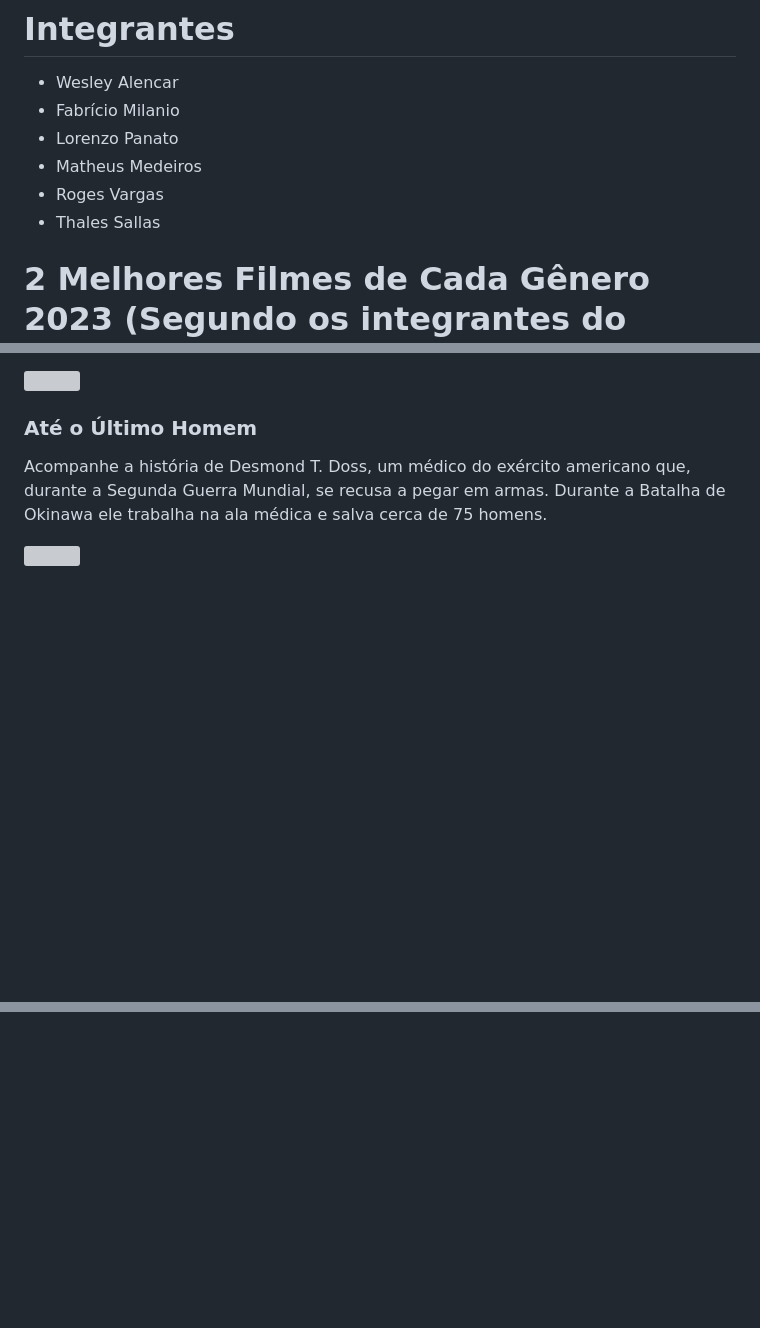
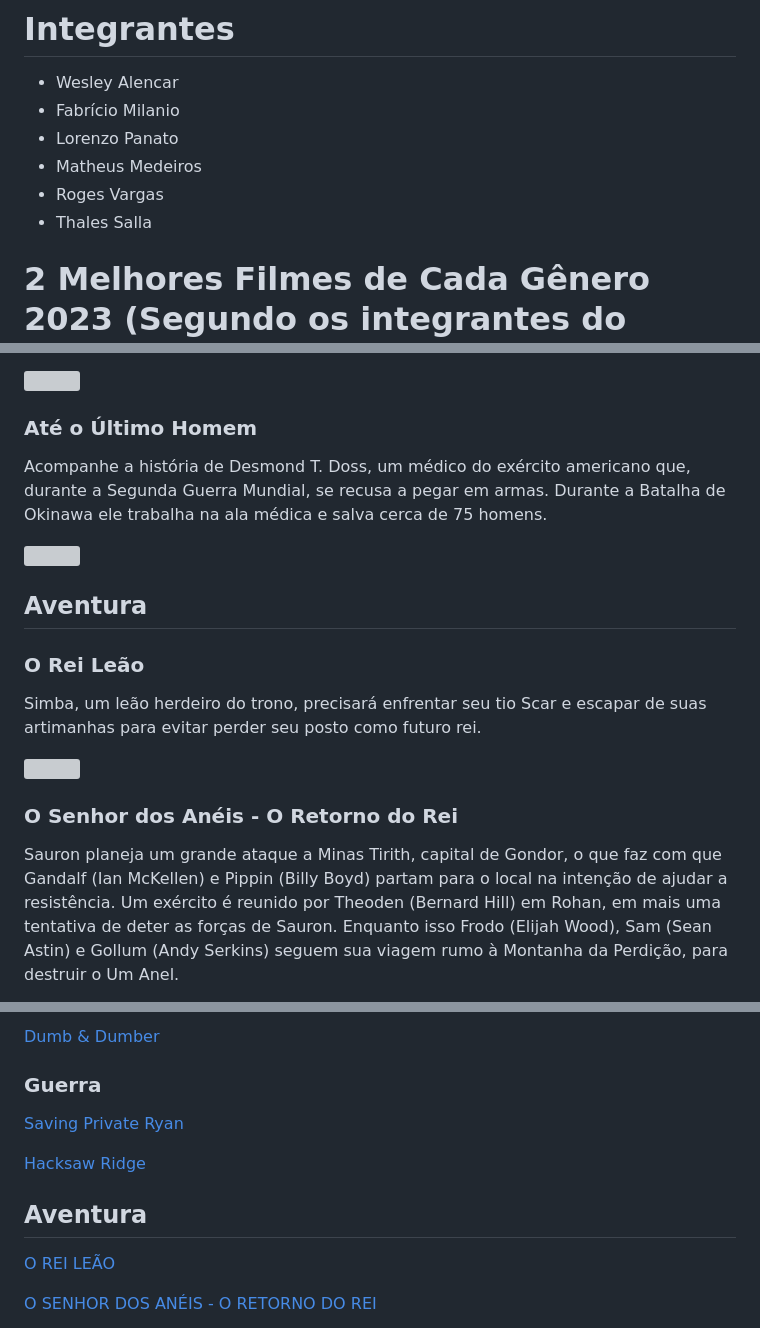
Before and after one commit to wesleysousaa/task02-grupo13, a Markdown page: README.md, 3 parts joined by grey strips. Rendered like a GitHub page; blank space fills up the shorter version; grey boxes are pictures that could not be loaded.

Commit message:
feat: add adventure movies in readme

```diff
--- a/README.md
+++ b/README.md
@@ -7,7 +7,7 @@
 - Lorenzo Panato
 - Matheus Medeiros
 - Roges Vargas
-- Thales Sallas
+- Thales Salla
 
 # 2 Melhores Filmes de Cada Gênero 2023 (Segundo os integrantes do grupo 13).
 
@@ -79,3 +79,17 @@ Durante a Segunda Guerra Mundial, o capitão John Miller leva seus homens para t
 Acompanhe a história de Desmond T. Doss, um médico do exército americano que, durante a Segunda Guerra Mundial, se recusa a pegar em armas. Durante a Batalha de Okinawa ele trabalha na ala médica e salva cerca de 75 homens.
 
 <img width=200 src="https://play-lh.googleusercontent.com/cbXnhgTplbhAMARvlS-lRxAljv-D-3GTX1T-Cm7WDcmg_0oDX8Trs-dj1uE6EE7C6kPR">
+
+
+## Aventura
+
+### O Rei Leão
+
+Simba, um leão herdeiro do trono, precisará enfrentar seu tio Scar e escapar de suas artimanhas para evitar perder seu posto como futuro rei.
+
+<img width=200 src="https://lumiere-a.akamaihd.net/v1/images/lion_king_the_2019_la_ih_ptb_1000_x_1440_2baad78d.jpeg?region=0%2C0%2C1000%2C1440">
+
+### O Senhor dos Anéis - O Retorno do Rei
+
+Sauron planeja um grande ataque a Minas Tirith, capital de Gondor, o que faz com que Gandalf (Ian McKellen) e Pippin (Billy Boyd) partam para o local na intenção de ajudar a resistência. Um exército é reunido por Theoden (Bernard Hill) em Rohan, em mais uma tentativa de deter as forças de Sauron. Enquanto isso Frodo (Elijah Wood), Sam (Sean Astin) e Gollum (Andy Serkins) seguem sua viagem rumo à Montanha da Perdição, para destruir o Um Anel.
+
@@ -81,0 +125,16 @@ Acompanhe a história de Desmond T. Doss, um médico do exército americano que,
+[Dumb & Dumber](https://www.rottentomatoes.com/m/dumb_and_dumber)
+
+
+### Guerra
+
+[Saving Private Ryan](https://www.rottentomatoes.com/m/saving_private_ryan)
+
+[Hacksaw Ridge](https://www.rottentomatoes.com/m/hacksaw_ridge)
+
+
+
+## Aventura
+
+[O REI LEÃO](https://www.adorocinema.com/filmes/filme-10862/)
+
+[O SENHOR DOS ANÉIS - O RETORNO DO REI](https://www.adorocinema.com/filmes/filme-39187/)
```
Also changed, not shown: other parts of README.md (+29 -0 lines).
